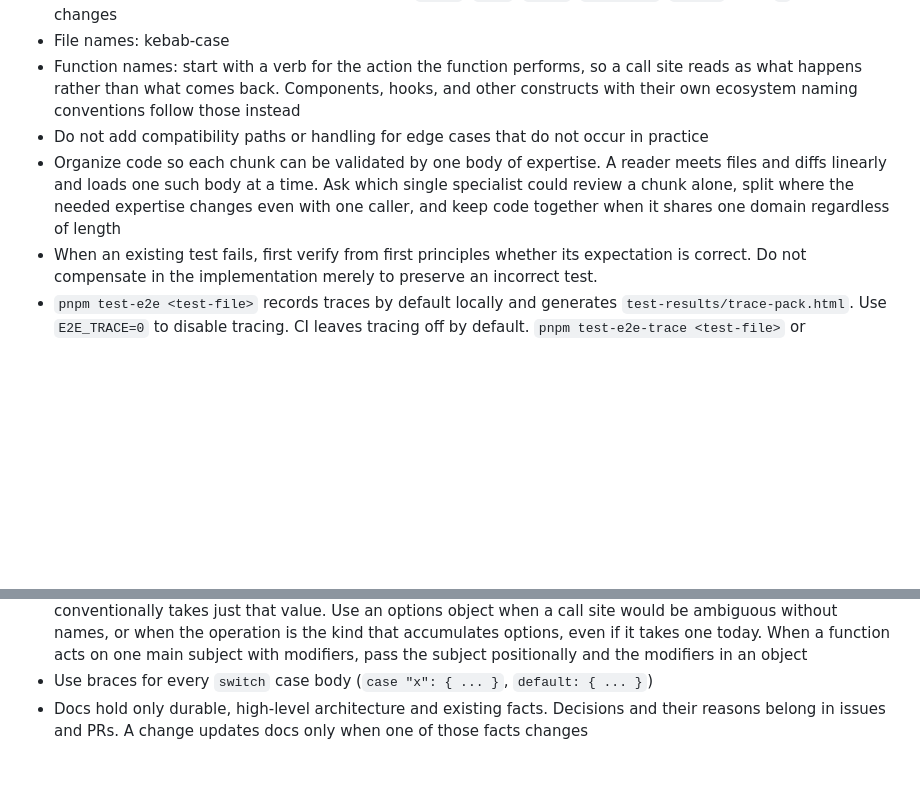
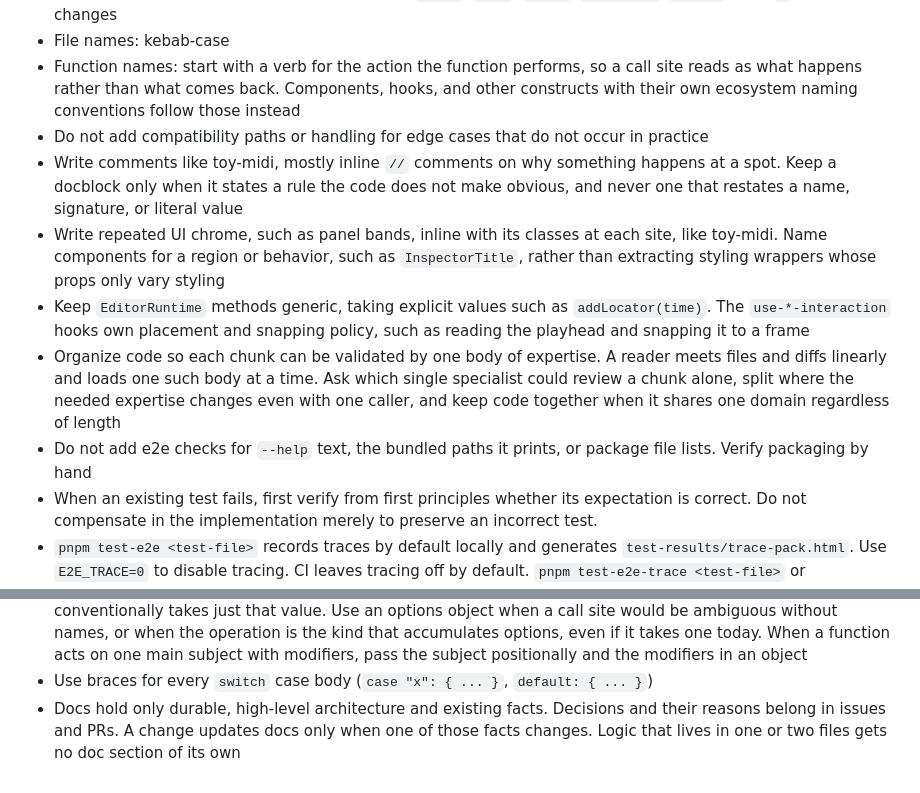
Before and after one commit to hi-ogawa/toy-compositor, a Markdown page: AGENTS.md, 2 parts joined by grey strips. Rendered like a GitHub page; blank space fills up the shorter version.

Commit message:
docs: move agent conventions from local memory into AGENTS.md
Co-Authored-By: Claude Opus 5.5 <noreply@anthropic.com>

```diff
--- a/AGENTS.md
+++ b/AGENTS.md
@@ -15,7 +15,11 @@
 - File names: kebab-case
 - Function names: start with a verb for the action the function performs, so a call site reads as what happens rather than what comes back. Components, hooks, and other constructs with their own ecosystem naming conventions follow those instead
 - Do not add compatibility paths or handling for edge cases that do not occur in practice
+- Write comments like toy-midi, mostly inline `//` comments on why something happens at a spot. Keep a docblock only when it states a rule the code does not make obvious, and never one that restates a name, signature, or literal value
+- Write repeated UI chrome, such as panel bands, inline with its classes at each site, like toy-midi. Name components for a region or behavior, such as `InspectorTitle`, rather than extracting styling wrappers whose props only vary styling
+- Keep `EditorRuntime` methods generic, taking explicit values such as `addLocator(time)`. The `use-*-interaction` hooks own placement and snapping policy, such as reading the playhead and snapping it to a frame
 - Organize code so each chunk can be validated by one body of expertise. A reader meets files and diffs linearly and loads one such body at a time. Ask which single specialist could review a chunk alone, split where the needed expertise changes even with one caller, and keep code together when it shares one domain regardless of length
+- Do not add e2e checks for `--help` text, the bundled paths it prints, or package file lists. Verify packaging by hand
 - When an existing test fails, first verify from first principles whether its expectation is correct. Do not compensate in the implementation merely to preserve an incorrect test.
 - `pnpm test-e2e <test-file>` records traces by default locally and generates `test-results/trace-pack.html`. Use `E2E_TRACE=0` to disable tracing. CI leaves tracing off by default. `pnpm test-e2e-trace <test-file>` or `E2E_TRACE=1` explicitly enables tracing. For selected branch traces on GitHub Actions with artifact links, see [E2E traces on GitHub Actions](docs/e2e.md).
 - Add short narrative comments before each logical phase of an E2E test, describing the user action and expected behavior so the comments alone convey the scenario. Use direct, verb-led wording for actions, such as “Render the synthetic sample project.”
@@ -25,4 +29,4 @@
 - Make props/params required when all call sites always pass them
 - Shape arguments the way a reader expects from the operation. Take a value positionally when the operation conventionally takes just that value. Use an options object when a call site would be ambiguous without names, or when the operation is the kind that accumulates options, even if it takes one today. When a function acts on one main subject with modifiers, pass the subject positionally and the modifiers in an object
 - Use braces for every `switch` case body (`case "x": { ... }`, `default: { ... }`)
-- Docs hold only durable, high-level architecture and existing facts. Decisions and their reasons belong in issues and PRs. A change updates docs only when one of those facts changes
+- Docs hold only durable, high-level architecture and existing facts. Decisions and their reasons belong in issues and PRs. A change updates docs only when one of those facts changes. Logic that lives in one or two files gets no doc section of its own
```
